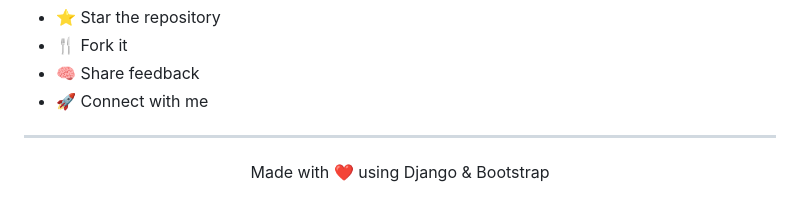
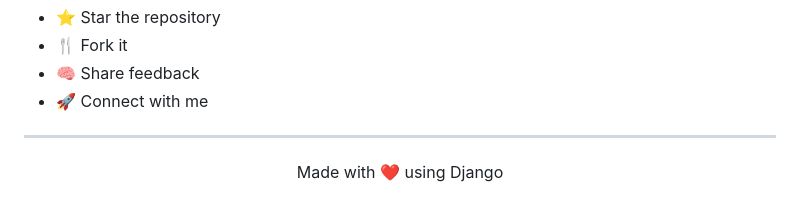
Before and after one commit to jenushan04/GlobeTrek-Adventures, a Markdown page: README.md, the part around the change. Drawn GitHub-style.

Commit message:
Update README to remove Bootstrap reference
Removed Bootstrap mention from the README.

```diff
--- a/README.md
+++ b/README.md
@@ -300,5 +300,5 @@ If you like this project:
 ---
 
 <p align="center">
-  Made with ❤️ using Django & Bootstrap
+  Made with ❤️ using Django
 </p>
```
